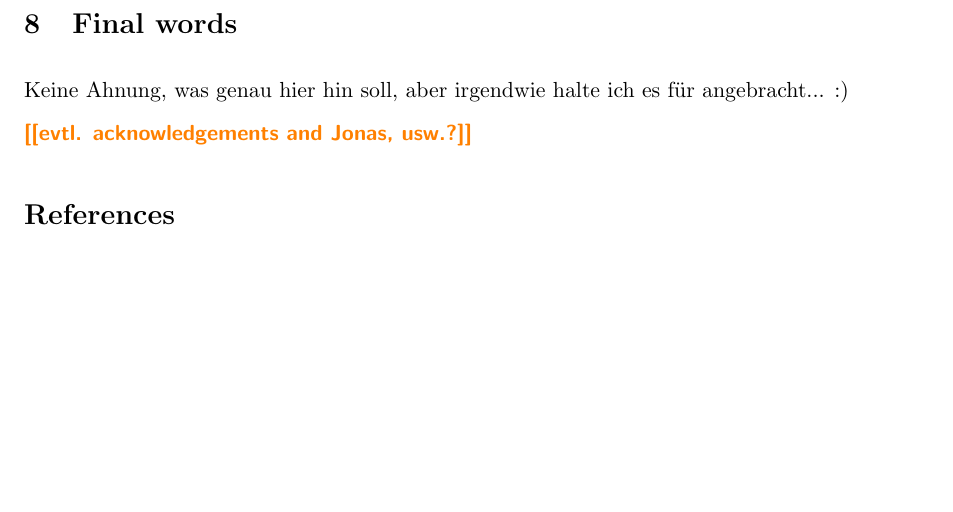
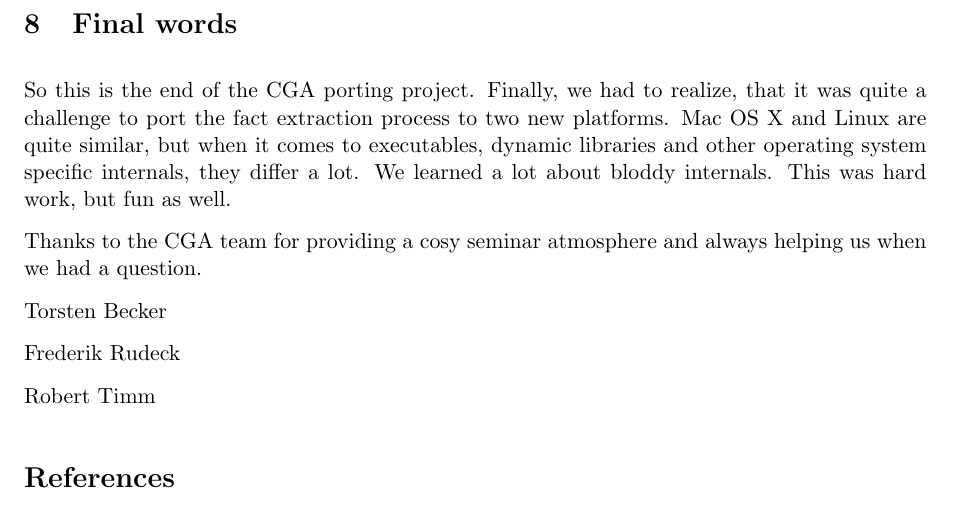
Before and after one commit to torsten/ap_gcc, a LaTeX document (documentation/ap_gcc.tex, which reads documentation/chapters/finalwords.tex): part of page 35 of 35, cut so that both start at the same text. Compiled offline with pdfLaTeX.

Commit message:
[ADDED] final words

```diff
--- a/documentation/chapters/finalwords.tex
+++ b/documentation/chapters/finalwords.tex
@@ -1,6 +1,11 @@
 %!TEX root = ../ap_gcc.tex
 
-\section{Final words}
-Keine Ahnung, was genau hier hin soll, aber irgendwie halte ich es für angebracht... :)
+\section{Final words} So this is the end of the CGA porting project. Finally, we had to realize, that it was quite a challenge to port the fact extraction process to two new platforms. Mac OS X and Linux are quite similar, but when it comes to executables, dynamic libraries and other operating system specific internals, they differ a lot. We learned a lot about bloddy internals. This was hard work, but fun as well.
 
-\todo{evtl. acknowledgements and Jonas, usw.?}
+Thanks to the CGA team for providing a cosy seminar atmosphere and always helping us when we had a question.
+
+Torsten Becker
+
+Frederik Rudeck
+
+Robert Timm
```
